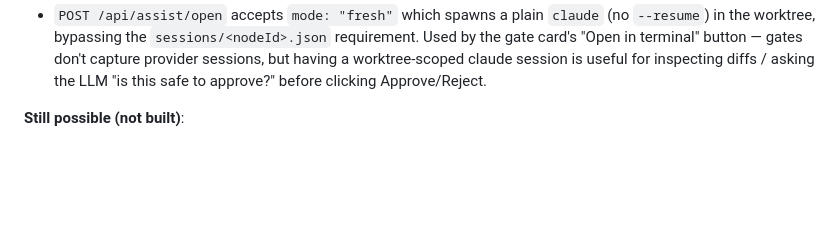
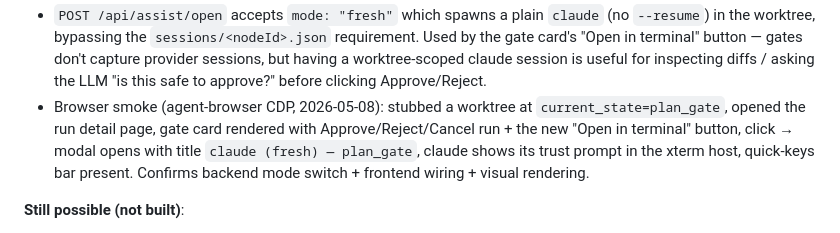
Before and after one commit to masuidrive/pdh-flow, a Markdown page: feature-spec.md, the part around the change. Drawn GitHub-style; blank space fills up the shorter version.

Commit message:
[term-webui K6] Browser smoke note for gate card fresh terminal
Drove the gate card flow through agent-browser against a stubbed
worktree (current_state=plan_gate via a hand-crafted snapshot.json).
Click on "Open in terminal" → modal opens with title 'claude (fresh)
— plan_gate', xterm renders the claude trust prompt, quick-keys bar
present. Confirms backend mode switch + frontend wiring + visual.

The CDP click on the gate-card button worked here (vs the earlier
turn-card observation where agent-browser CDP couldn't reach the
button). Likely due to the gate card being above the fold and not
nested under a daisyui modal container during the click.

```diff
--- a/feature-spec.md
+++ b/feature-spec.md
@@ -217,6 +217,7 @@ Reads `runs/<runId>/sessions/<nodeId>.json` (the F-001/J3 record) and execs the
 **`--turn` shortcut + gate card terminal (2026-05-08)**:
 - `pdh-flow assist --turn` scans `<worktree>/.pdh-flow/runs/*/turns/*/turn-NNN-question.json` for the unique unanswered question and auto-targets it (no need to type `--run-id`/`--node-id`). Errors out on 0 or 2+ unanswered questions; prints the auto-detected triple to stderr.
 - `POST /api/assist/open` accepts `mode: "fresh"` which spawns a plain `claude` (no `--resume`) in the worktree, bypassing the `sessions/<nodeId>.json` requirement. Used by the gate card's "Open in terminal" button — gates don't capture provider sessions, but having a worktree-scoped claude session is useful for inspecting diffs / asking the LLM "is this safe to approve?" before clicking Approve/Reject.
+- Browser smoke (agent-browser CDP, 2026-05-08): stubbed a worktree at `current_state=plan_gate`, opened the run detail page, gate card rendered with Approve/Reject/Cancel run + the new "Open in terminal" button, click → modal opens with title `claude (fresh) — plan_gate`, claude shows its trust prompt in the xterm host, quick-keys bar present. Confirms backend mode switch + frontend wiring + visual rendering.
 
 **Still possible (not built)**:
 - assist sub-commands like `:answer "..."` that auto-run `turn-respond` on exit (would require parsing the transcript or wrapping the provider's stdin — fragile due to claude's own slash-command UX)
```
